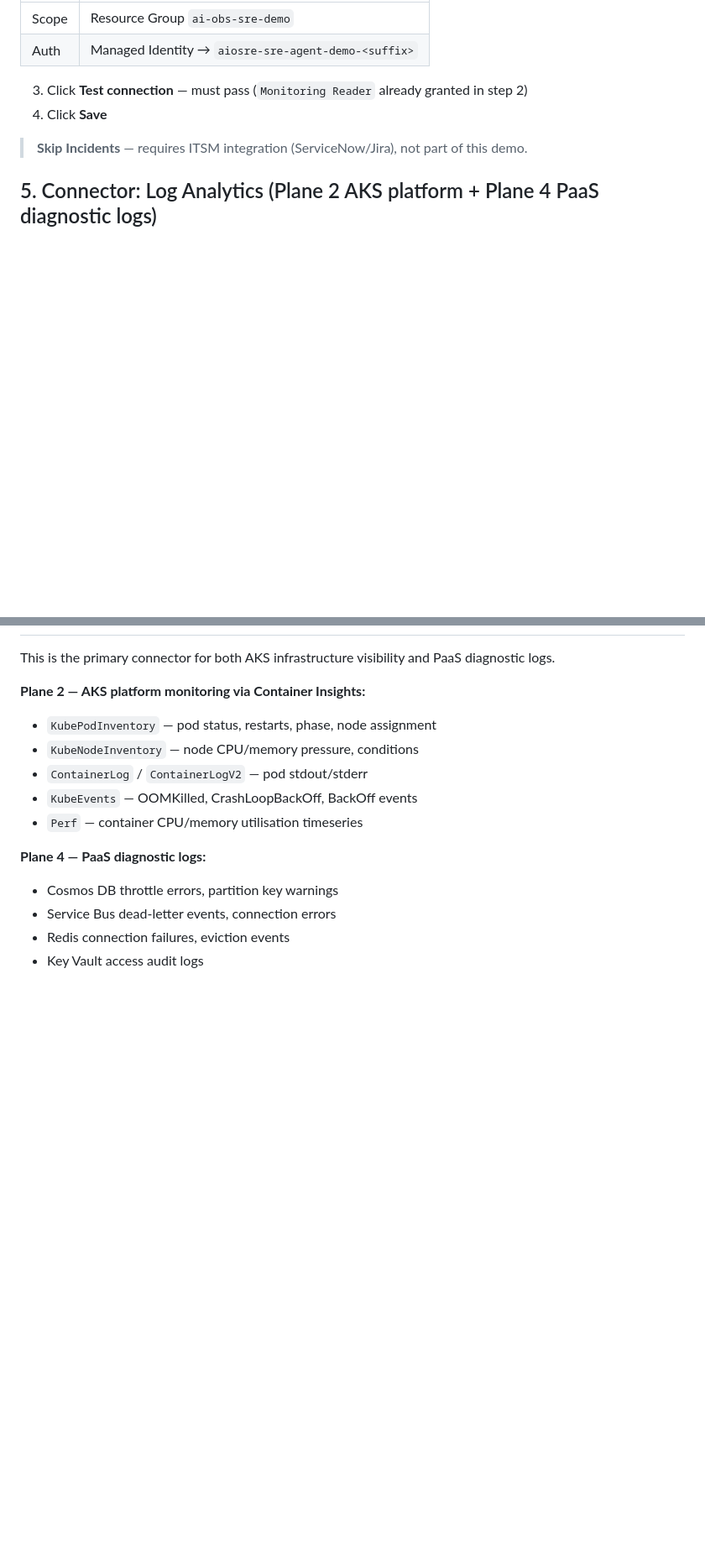
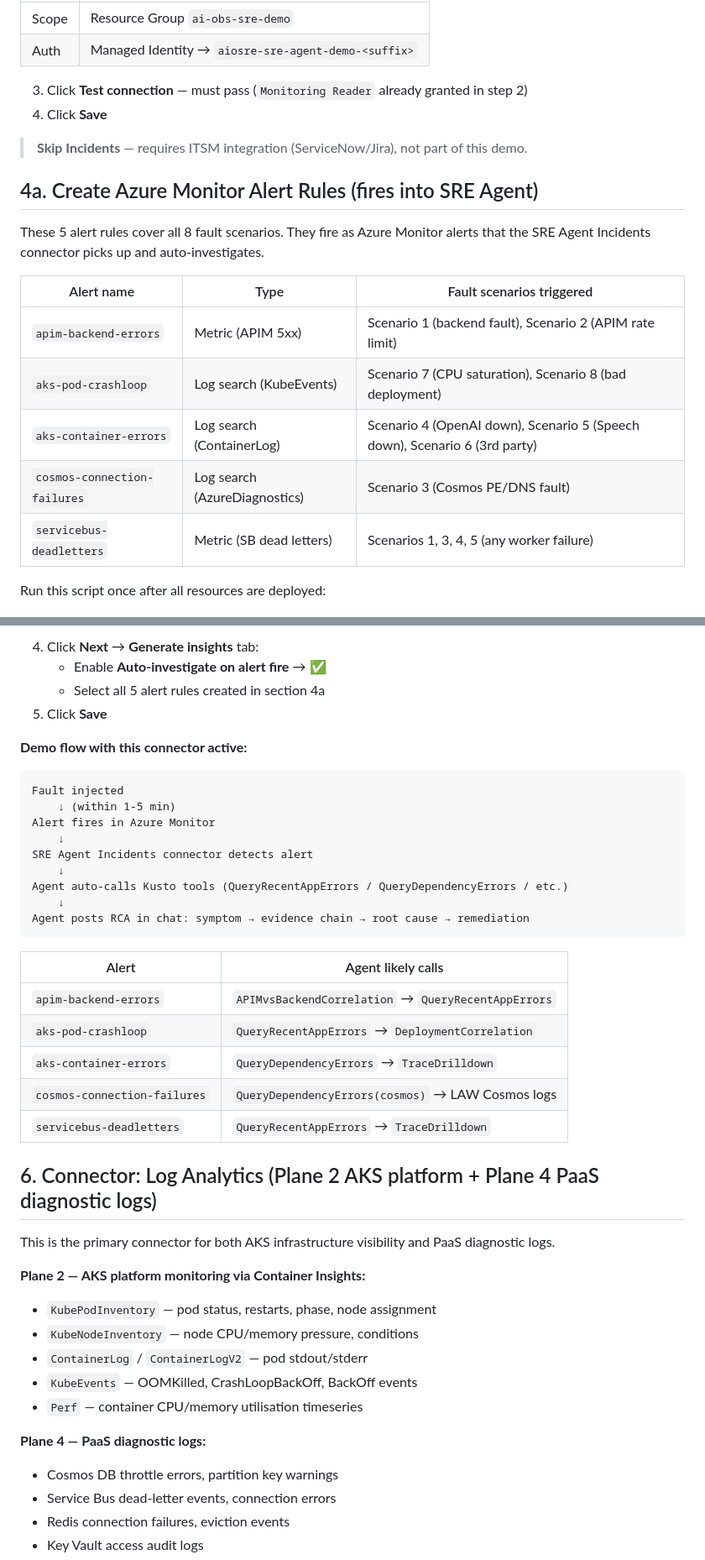
Before and after one commit to kunalchandratre1/ai-observability-sre-demo, a Markdown page: docs/runbooks/sre-agent-setup.md, 2 parts joined by grey strips. Shown at 84% size. GitHub-like rendering; blank space fills up the shorter version.

Commit message:
docs: add Azure Monitor alert rules + Incidents connector for auto-RCA on fault injection

````diff
--- a/docs/runbooks/sre-agent-setup.md
+++ b/docs/runbooks/sre-agent-setup.md
@@ -123,4 +123,17 @@ Steps:
 
 > **Skip Incidents** — requires ITSM integration (ServiceNow/Jira), not part of this demo.
 
-## 5. Connector: Log Analytics (Plane 2 AKS platform + Plane 4 PaaS diagnostic logs)
+## 4a. Create Azure Monitor Alert Rules (fires into SRE Agent)
+
+These 5 alert rules cover all 8 fault scenarios. They fire as Azure Monitor alerts that the SRE Agent Incidents connector picks up and auto-investigates.
+
+| Alert name | Type | Fault scenarios triggered |
+|---|---|---|
+| `apim-backend-errors` | Metric (APIM 5xx) | Scenario 1 (backend fault), Scenario 2 (APIM rate limit) |
+| `aks-pod-crashloop` | Log search (KubeEvents) | Scenario 7 (CPU saturation), Scenario 8 (bad deployment) |
+| `aks-container-errors` | Log search (ContainerLog) | Scenario 4 (OpenAI down), Scenario 5 (Speech down), Scenario 6 (3rd party) |
+| `cosmos-connection-failures` | Log search (AzureDiagnostics) | Scenario 3 (Cosmos PE/DNS fault) |
+| `servicebus-deadletters` | Metric (SB dead letters) | Scenarios 1, 3, 4, 5 (any worker failure) |
+
+Run this script once after all resources are deployed:
+
@@ -127,3 +226,30 @@ Steps:
+4. Click **Next** → **Generate insights** tab:
+   - Enable **Auto-investigate on alert fire** → ✅
+   - Select all 5 alert rules created in section 4a
+5. Click **Save**
+
+**Demo flow with this connector active:**
+```
+Fault injected
+    ↓ (within 1-5 min)
+Alert fires in Azure Monitor
+    ↓
+SRE Agent Incidents connector detects alert
+    ↓
+Agent auto-calls Kusto tools (QueryRecentAppErrors / QueryDependencyErrors / etc.)
+    ↓
+Agent posts RCA in chat: symptom → evidence chain → root cause → remediation
+```
+
+| Alert | Agent likely calls |
+|---|---|
+| `apim-backend-errors` | `APIMvsBackendCorrelation` → `QueryRecentAppErrors` |
+| `aks-pod-crashloop` | `QueryRecentAppErrors` → `DeploymentCorrelation` |
+| `aks-container-errors` | `QueryDependencyErrors` → `TraceDrilldown` |
+| `cosmos-connection-failures` | `QueryDependencyErrors(cosmos)` → LAW Cosmos logs |
+| `servicebus-deadletters` | `QueryRecentAppErrors` → `TraceDrilldown` |
+
+## 6. Connector: Log Analytics (Plane 2 AKS platform + Plane 4 PaaS diagnostic logs)
 
 This is the primary connector for both AKS infrastructure visibility and PaaS diagnostic logs.
 
````
Also changed, not shown: other parts of docs/runbooks/sre-agent-setup.md (+91 -5 lines).
